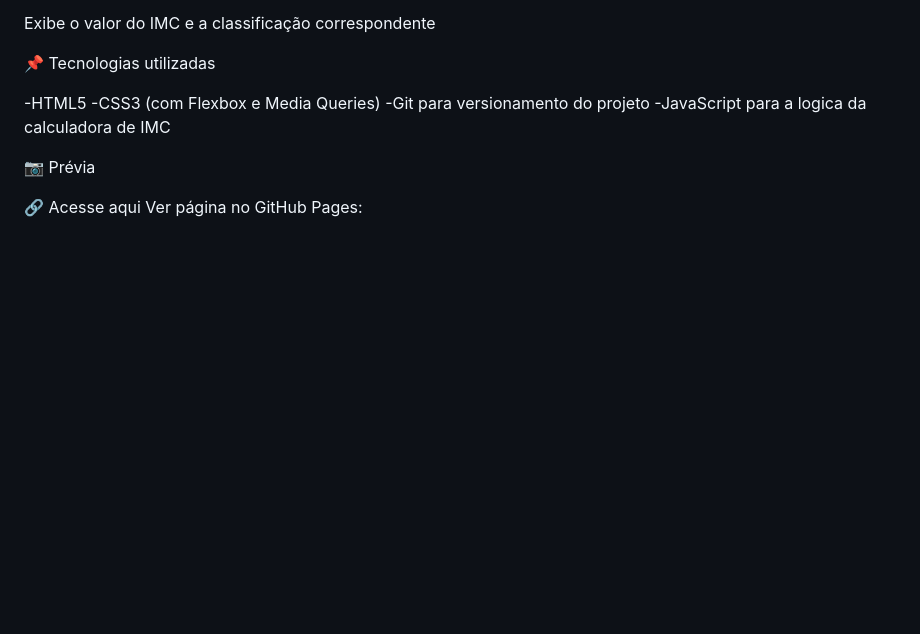
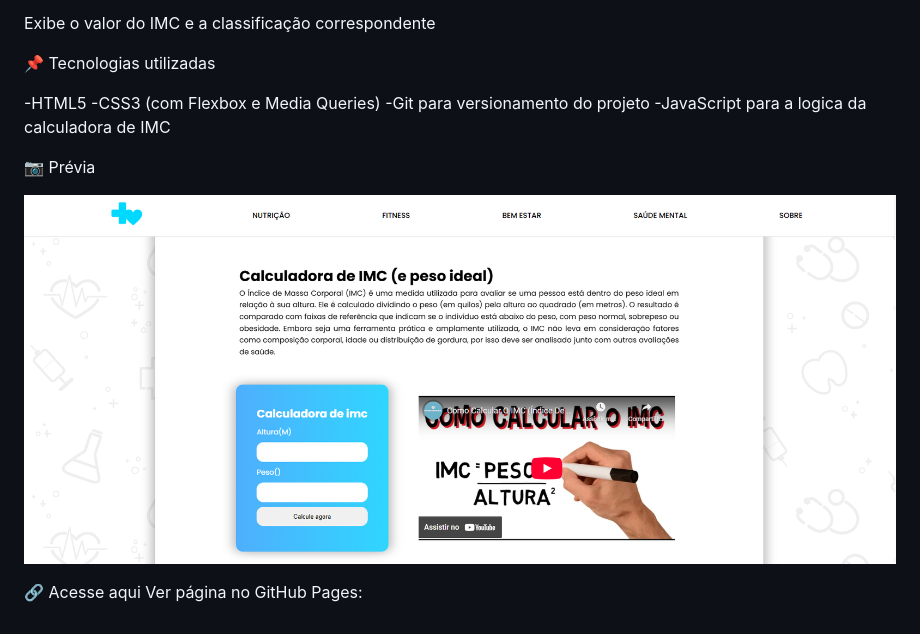
Before and after one commit to eduardo662/web-calculadora-de-imc, a Markdown page: README.md, the part around the change. GitHub-like rendering; pictures changed too: screenshot.png (added); blank space fills up the shorter version.

Commit message:
alteração readme

```diff
--- a/README.md
+++ b/README.md
@@ -17,5 +17,7 @@ Exibe o valor do IMC e a classificação correspondente
 
 📷 Prévia
 
+![Preview do projeto](screenshot.png)
+
 🔗 Acesse aqui
 Ver página no GitHub Pages:
```
